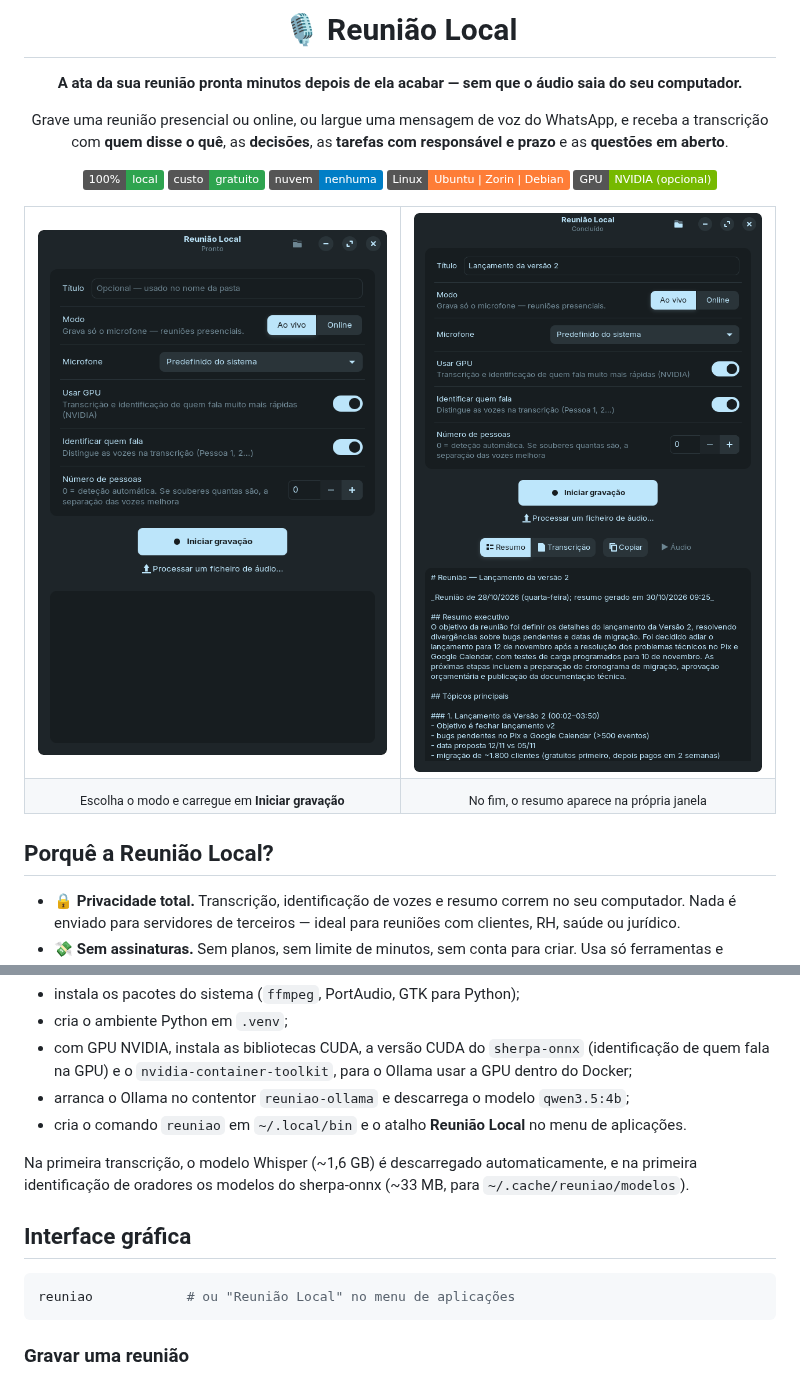
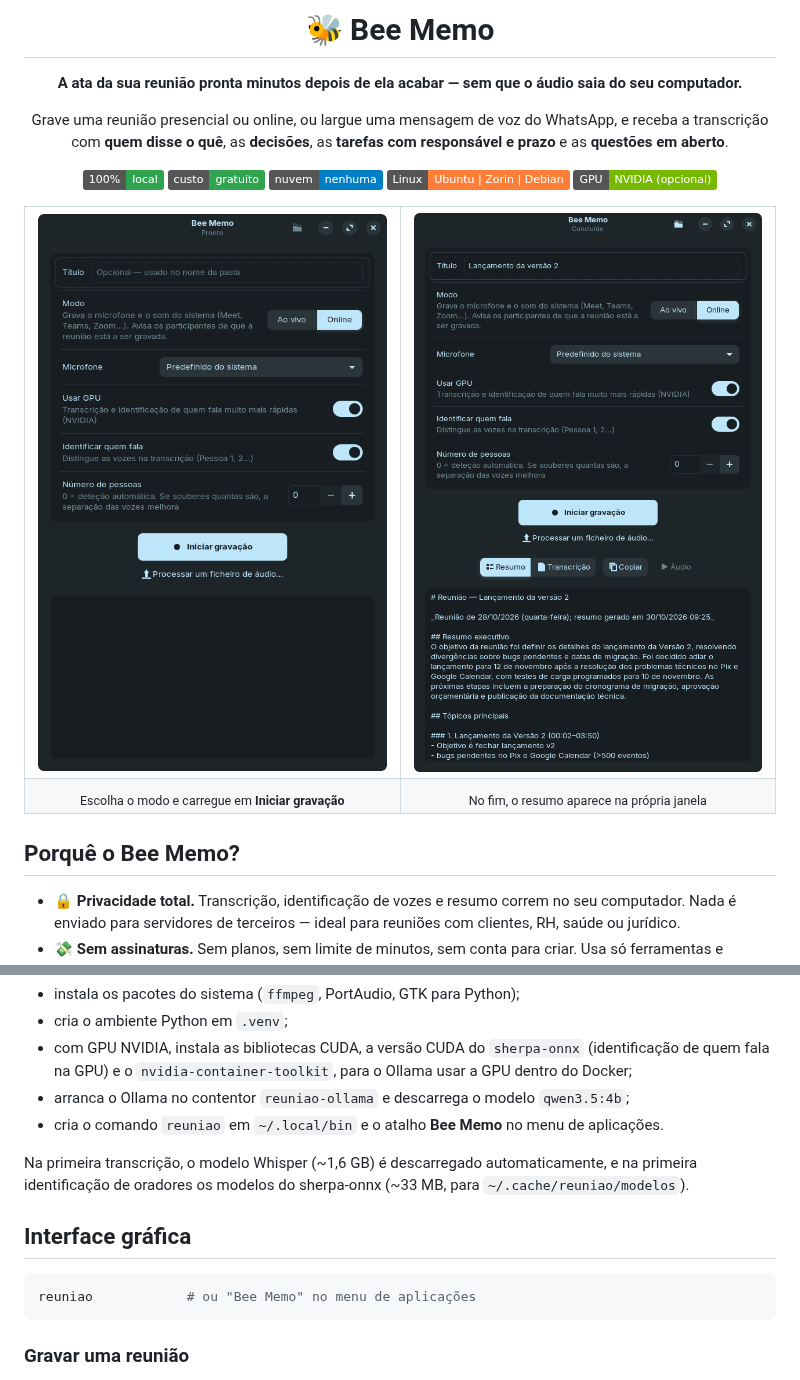
Before and after one commit to luizalbertobm/bee-memo, a Markdown page: README.md, 2 parts joined by grey strips. GitHub-like rendering; pictures changed too: docs/janela-inicio.png, docs/janela-resumo.png; badges without logos.

````diff
--- a/README.md
+++ b/README.md
@@ -1,6 +1,6 @@
 <div align="center">
 
-# 🎙️ Reunião Local
+# 🐝 Bee Memo
 
 **A ata da sua reunião pronta minutos depois de ela acabar — sem que o áudio saia do seu computador.**
 
@@ -27,7 +27,7 @@ as **questões em aberto**.
   </tr>
 </table>
 
-## Porquê a Reunião Local?
+## Porquê o Bee Memo?
 
 - 🔒 **Privacidade total.** Transcrição, identificação de vozes e resumo correm no seu
   computador. Nada é enviado para servidores de terceiros — ideal para reuniões com clientes,
@@ -99,7 +99,7 @@ O instalador:
 - com GPU NVIDIA, instala as bibliotecas CUDA, a versão CUDA do `sherpa-onnx` (identificação
   de quem fala na GPU) e o `nvidia-container-toolkit`, para o Ollama usar a GPU dentro do Docker;
 - arranca o Ollama no contentor `reuniao-ollama` e descarrega o modelo `qwen3.5:4b`;
-- cria o comando `reuniao` em `~/.local/bin` e o atalho **Reunião Local** no menu de aplicações.
+- cria o comando `reuniao` em `~/.local/bin` e o atalho **Bee Memo** no menu de aplicações.
 
 Na primeira transcrição, o modelo Whisper (~1,6 GB) é descarregado automaticamente, e na
 primeira identificação de oradores os modelos do sherpa-onnx (~33 MB, para
@@ -108,7 +108,7 @@ primeira identificação de oradores os modelos do sherpa-onnx (~33 MB, para
 ## Interface gráfica
 
 ```bash
-reuniao            # ou "Reunião Local" no menu de aplicações
+reuniao            # ou "Bee Memo" no menu de aplicações
 ```
 
 ### Gravar uma reunião
````
Also changed, not shown: other parts of README.md (+2 -2 lines), 4 other files.
